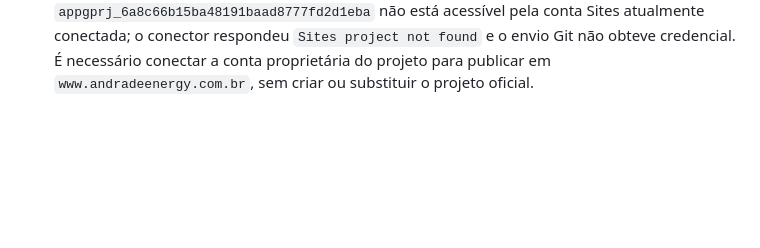
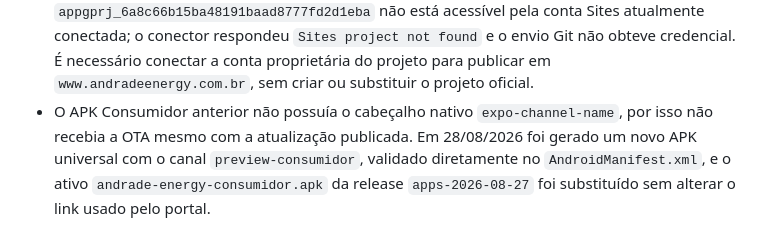
Before and after one commit to AndradeSE/andrade-energy, a Markdown page: CONTEXTO_PROJETO.md, the part around the change. GitHub-like rendering; blank space fills up the shorter version.

Commit message:
Registra novo APK consumidor com canal OTA

```diff
--- a/CONTEXTO_PROJETO.md
+++ b/CONTEXTO_PROJETO.md
@@ -205,3 +205,4 @@ Por padrão, o app aponta para a API pública do Render. Para desenvolvimento co
 - As atualizações OTA incluem identidade dinâmica da empresa, proteção das rotas críticas e seleção explícita dos canais por variante. Alterações nativas futuras em plugins, ícones ou configuração do aplicativo continuarão exigindo uma nova build APK/AAB.
 - O portal web foi adaptado para usar nome, logo, cores e e-mail de suporte da empresa ativa, inclusive no cabeçalho compacto, navegação, destaques e layout móvel. A área global **Empresas** permanece exclusiva da Gestão Comercial Andrade Energy. O build de produção passou e a alteração está no commit `373cbd4` do repositório Sites local.
 - A publicação dessa versão no projeto Sites oficial continua bloqueada porque o projeto `appgprj_6a8c66b15ba48191baad8777fd2d1eba` não está acessível pela conta Sites atualmente conectada; o conector respondeu `Sites project not found` e o envio Git não obteve credencial. É necessário conectar a conta proprietária do projeto para publicar em `www.andradeenergy.com.br`, sem criar ou substituir o projeto oficial.
+- O APK Consumidor anterior não possuía o cabeçalho nativo `expo-channel-name`, por isso não recebia a OTA mesmo com a atualização publicada. Em 28/08/2026 foi gerado um novo APK universal com o canal `preview-consumidor`, validado diretamente no `AndroidManifest.xml`, e o ativo `andrade-energy-consumidor.apk` da release `apps-2026-08-27` foi substituído sem alterar o link usado pelo portal.
```
